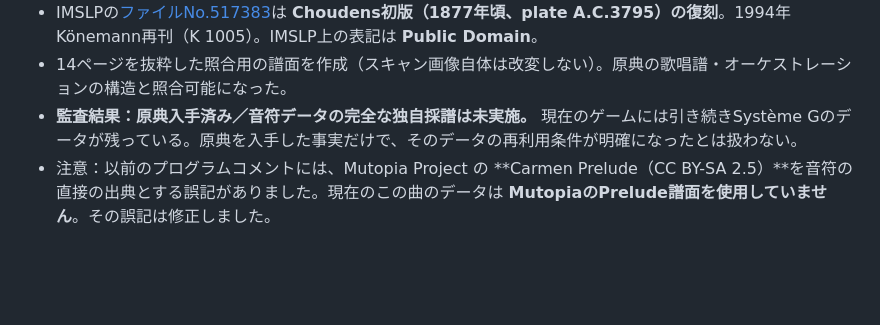
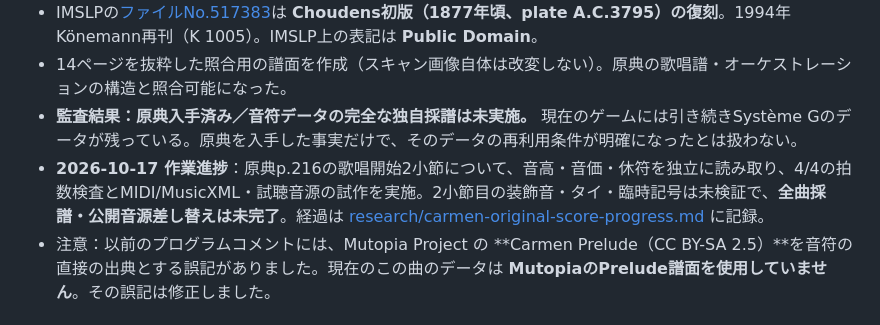
Before and after one commit to tomonorisekioka/tomonorisekioka.github.io, a Markdown page: MUSIC_SOURCES.md, the part around the change. GitHub-like rendering; blank space fills up the shorter version.

Commit message:
Record independent 2-bar Carmen vocal pilot while preserving unresolved source-rights status

```diff
--- a/MUSIC_SOURCES.md
+++ b/MUSIC_SOURCES.md
@@ -49,6 +49,7 @@
 - IMSLPの[ファイルNo.517383](https://imslp.org/wiki/Special:ReverseLookup/517383)は **Choudens初版（1877年頃、plate A.C.3795）の復刻**。1994年Könemann再刊（K 1005）。IMSLP上の表記は **Public Domain**。
 - 14ページを抜粋した照合用の譜面を作成（スキャン画像自体は改変しない）。原典の歌唱譜・オーケストレーションの構造と照合可能になった。
 - **監査結果：原典入手済み／音符データの完全な独自採譜は未実施。** 現在のゲームには引き続きSystème Gのデータが残っている。原典を入手した事実だけで、そのデータの再利用条件が明確になったとは扱わない。
+- **2026-10-17 作業進捗**：原典p.216の歌唱開始2小節について、音高・音価・休符を独立に読み取り、4/4の拍数検査とMIDI/MusicXML・試聴音源の試作を実施。2小節目の装飾音・タイ・臨時記号は未検証で、**全曲採譜・公開音源差し替えは未完了**。経過は [research/carmen-original-score-progress.md](research/carmen-original-score-progress.md) に記録。
 - 注意：以前のプログラムコメントには、Mutopia Project の **Carmen Prelude（CC BY-SA 2.5）**を音符の直接の出典とする誤記がありました。現在のこの曲のデータは **MutopiaのPrelude譜面を使用していません**。その誤記は修正しました。
 
 ## 現状の整理
```
